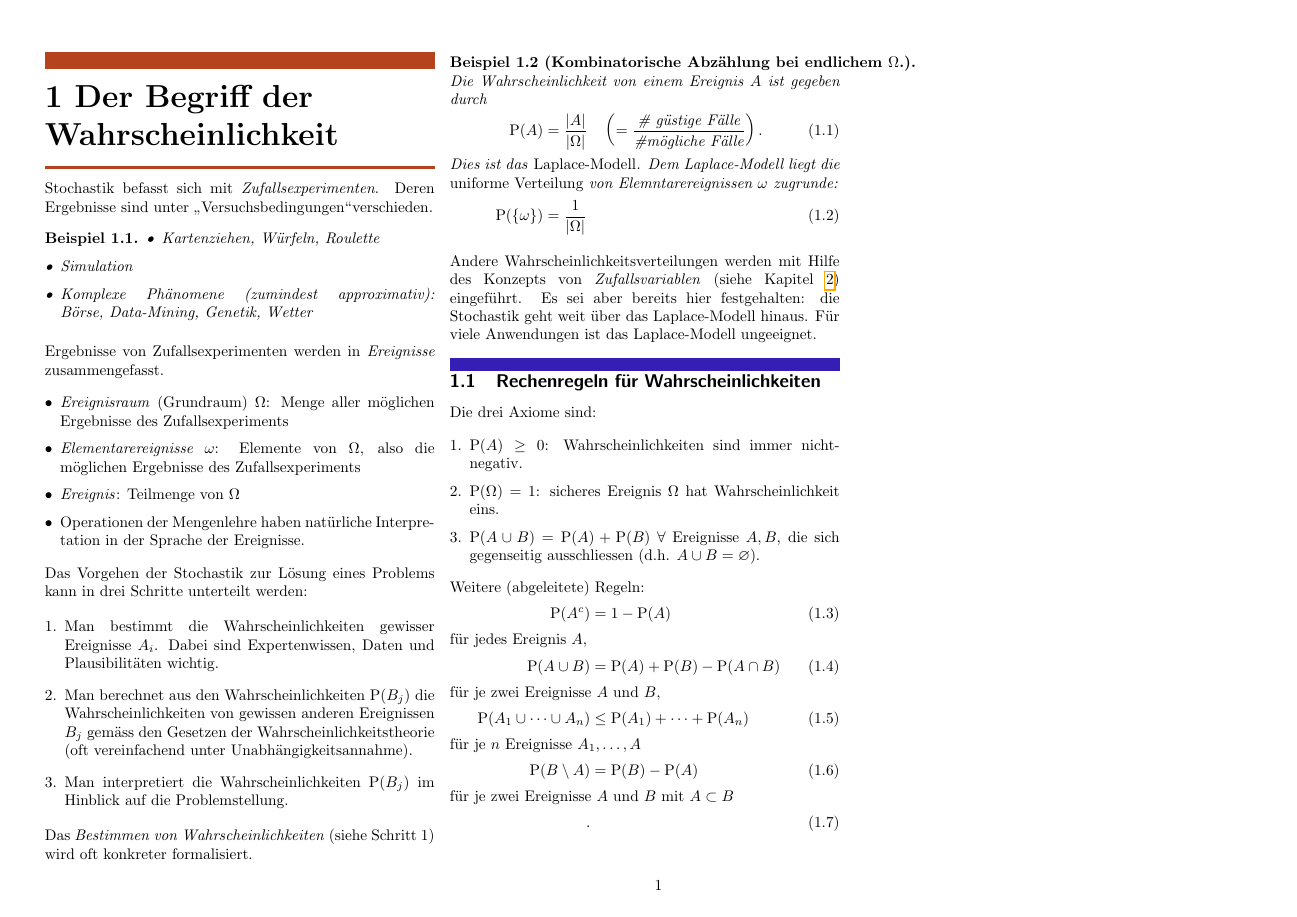
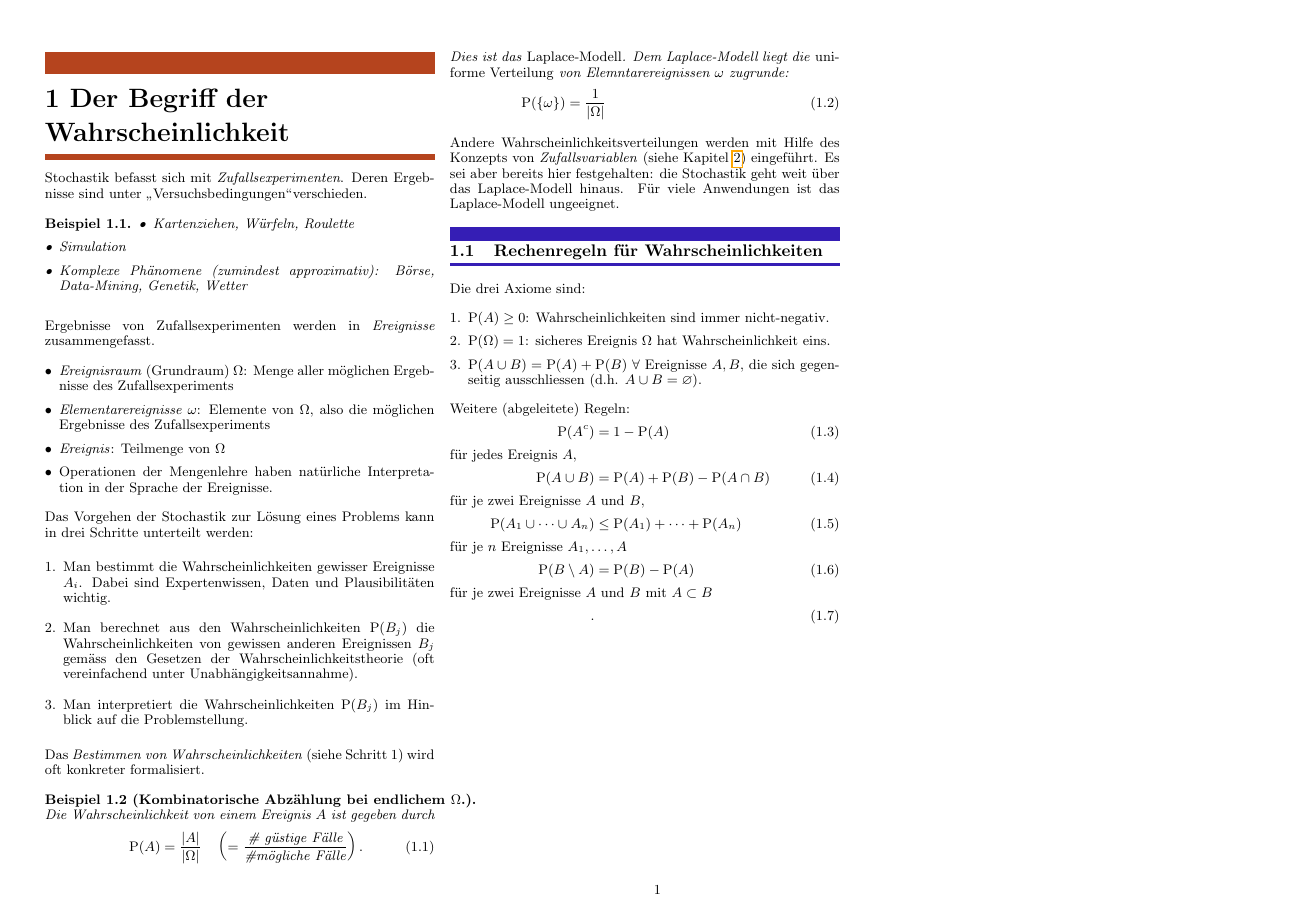
Before and after one commit to mmaetz/2013-HS-Stochastik, a LaTeX book (zf.tex, which reads layoutsetup.tex): page 1 of 2. Compiled offline with pdfLaTeX.

Commit message:
changed lines

```diff
--- a/layoutsetup.tex
+++ b/layoutsetup.tex
@@ -27,8 +27,8 @@
 
 \let\old@rule\@rule
 \def\@rule[#1]#2#3{\textcolor{rulecolor}{\old@rule[#1]{#2}{#3}}}
-\newcommand{\colorhrule}[1]{%
-	\begingroup\color{#1}\hrule\endgroup
+\newcommand{\colorhrule}[3]{%
+	\begingroup\color{#1}\hrule height #2 width #3\endgroup
 }%
 \def\saturation{200}
 \def\brightness{170}
@@ -37,13 +37,12 @@
 \definecolor{subsectionlinecolor}{HSB}{80,\saturation,\brightness}
 
 \makechapterstyle{test}{
-	\setlength\midchapskip{5pt}
-	\setlength\afterchapskip{2pt}
-	\setlength\beforechapskip{2pt}
+	\setlength\midchapskip{0.5em}
+	\setlength\afterchapskip{0.2em}
+	\setlength\beforechapskip{0.2em}
 	%\setlength\beforesecskip{0cm}
 	%\setlength\aftersecskip{0cm}
-	\colorlet{rulecolor}{chapterlinecolor}
-	\renewcommand{\chapterheadstart}{\rule{\columnwidth}{11pt}%\vspace{-1pt}}
+	\renewcommand{\chapterheadstart}{\colorlet{rulecolor}{chapterlinecolor}\rule{\columnwidth}{1.5em}%\vspace{-1pt}}
 }
 	\renewcommand{\printchaptername}{}
 	%\renewcommand\colorchapnum{\color{\chapterlinecolor}}
@@ -51,7 +50,7 @@
 	\renewcommand{\chapnumfont}{\normalfont\Huge\bfseries}
 	\renewcommand{\printchapternum}{\chapnumfont\space\thechapter}
 	\renewcommand{\afterchapternum}{\space}
-	\renewcommand{\afterchaptertitle}{\par\nobreak\vspace{-10pt}\rule{\columnwidth}{2pt}\vskip\afterchapskip}
+	\renewcommand{\afterchaptertitle}{\par\nobreak\vspace{-0.5em}\rule{\columnwidth}{0.2em}\vskip\afterchapskip}
 }
 
 %\titleformat{\section}{\normalfont\bfseries}{\thesection}{1em}{}
@@ -71,26 +70,56 @@
 %\chapterstyle{VZ14}
 \chapterstyle{test}
 
-% Redefine sectional headings to contain rules
 \let\origsection\section
-%\renewcommand\section{\@ifstar{\starsection}{\nostarsection}}
-\renewcommand{\section}{\@startsection{section}{1}{\z@}%
-{-2\baselineskip}{8pt}
-	%{-3.5ex \@plus -1ex \@minus -.2ex}%
-	%{2.3ex \@plus.2ex}%
-	{%
-	\vspace{-2\baselineskip}
-	\textcolor{sectionlinecolor}{\hrule depth 8pt}
-	%
-\Large\bfseries\sffamily}}
+\renewcommand\section{\@ifstar{\starsection}{\nostarsection}}
 
-\renewcommand{\subsection}{\@startsection{subsection}{2}{\z@}%
-{-2\baselineskip}{8pt}
-	{%
+\newcommand\nostarsection[1]
+{\sectionprelude\origsection{#1}\sectionpostlude}
+%{\origsection{#1}\sectionpostlude}
+
+\newcommand\starsection[1]
+{\sectionprelude\origsection*{#1}\sectionpostlude}
+
+\newcommand\sectionprelude{%
 	\vspace{\baselineskip}
-	\textcolor{subsectionlinecolor}{\hrule depth 5pt}
-	%
-\Large\bfseries\sffamily}}
+	\colorhrule{sectionlinecolor}{1em}{\columnwidth}
+	\vspace{-0.5\baselineskip}
+	}
+
+\newcommand\sectionpostlude{%
+	\vspace{-1ex}
+	\colorhrule{sectionlinecolor}{0.2em}{\columnwidth}
+	\vspace{\baselineskip}
+}
+
+\let\origsubsection\subsection
+\renewcommand\subsection{\@ifstar{\starsubsection}{\nostarsubsection}}
+
+\newcommand\nostarsubsection[1]
+{\subsectionprelude\origsubsection{#1}\subsectionpostlude}
+%{\origsubsection{#1}\subsectionpostlude}
+
+\newcommand\starsubsection[1]
+{\subsectionprelude\origsubsection*{#1}\subsectionpostlude}
+
+\newcommand\subsectionprelude{%
+	\vspace{\baselineskip}
+	\colorhrule{subsectionlinecolor}{1em}{\columnwidth}
+	\vspace{-0.5\baselineskip}
+	}
+
+\newcommand\subsectionpostlude{%
+	\vspace{-1ex}
+	\colorhrule{subsectionlinecolor}{0.2em}{\columnwidth}
+	\vspace{\baselineskip}
+}
+%\renewcommand{\subsection}{\@startsection{subsection}{2}{\z@}%
+%{-2\baselineskip}{8pt}
+%	{%
+%	\vspace{\baselineskip}
+%	\textcolor{subsectionlinecolor}{\hrule depth 5pt}
+%	%
+%\Large\bfseries\sffamily}}
 
 %\titlespacing{\section}{\z@}{\z@}{\z@}
 
--- a/zf.tex
+++ b/zf.tex
@@ -1,7 +1,7 @@
 %%%\documentclass[paper,notoc,12pt]{JHEP3}
 %%%mmaetz: put a4paper
 %\documentclass[a5paper]{book}
-\documentclass[10pt,oneside]{memoir}
+\documentclass[9pt,oneside]{memoir}
 %%%mmaetz: reduce margins
 %%%mmaetz: omitted temporarily to have the margins for the change remarks.
 %\usepackage[a5paper,left=2cm, right=1cm,top=1.5cm, bottom=1.5cm]{geometry}
```
Also changed, not shown: layoutsetup.tex (2 more changed lines).
